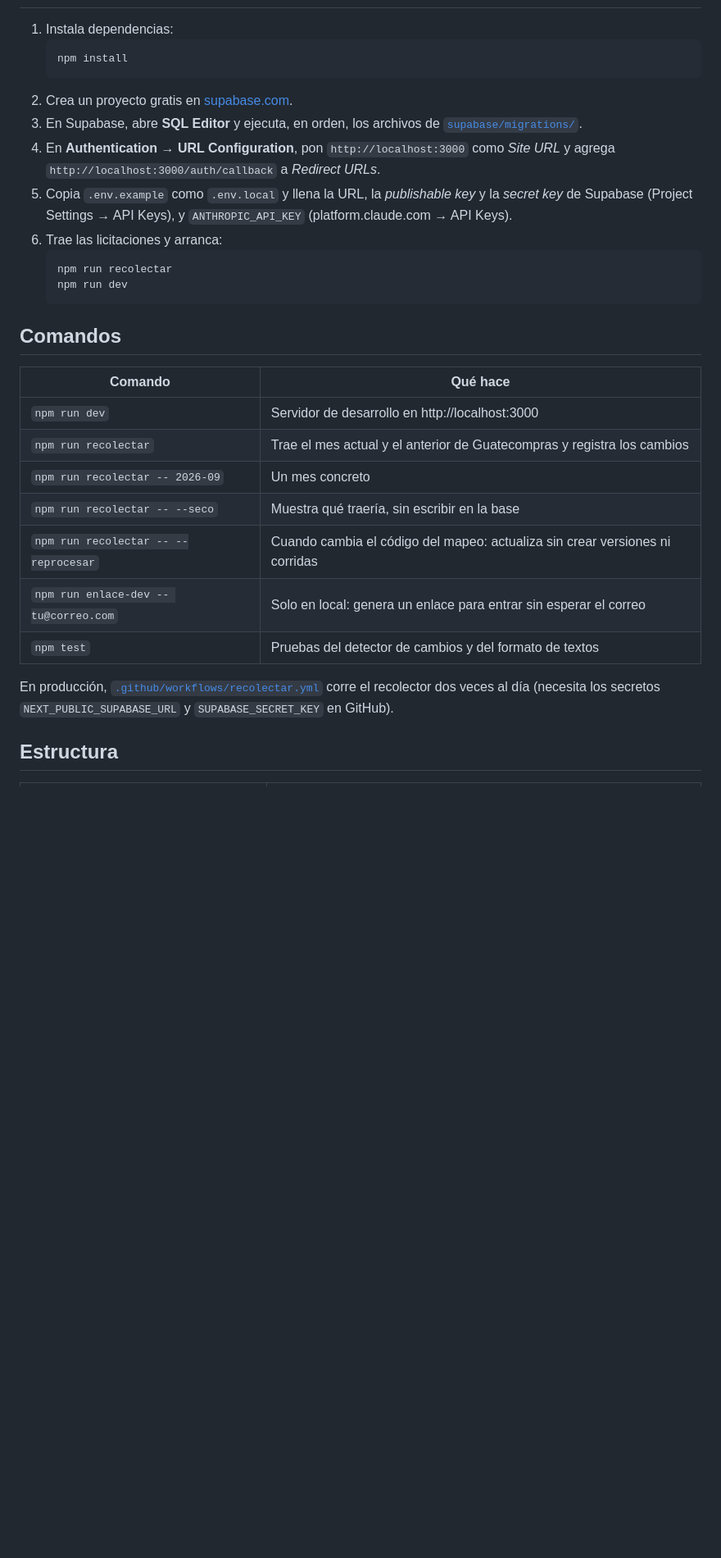
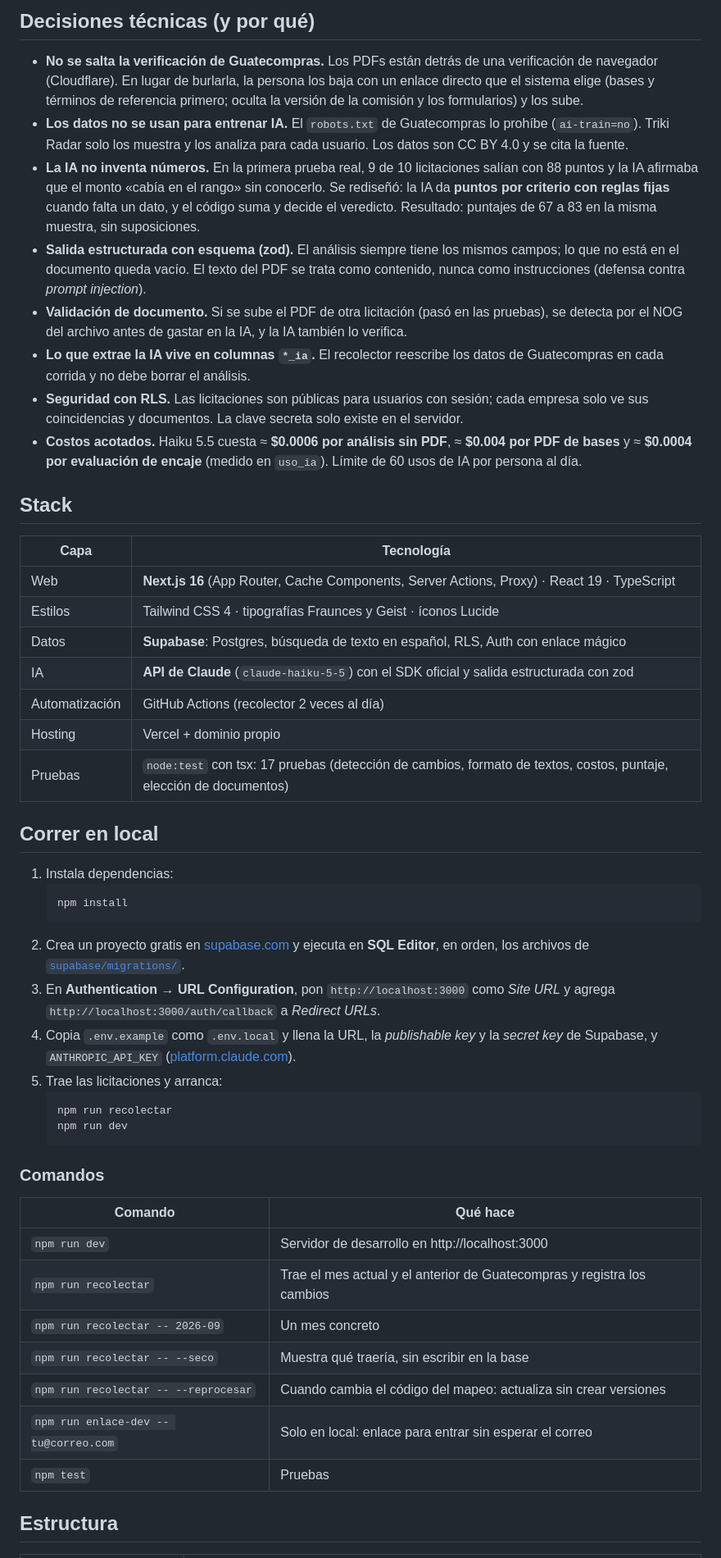
Before and after one commit to Trikis67/Proyecto-con-ia-integrado, a Markdown page: README.md, the part around one of its changes. Shown at 82% size. Drawn GitHub-style; blank space fills up the shorter version.

````diff
--- a/README.md
+++ b/README.md
@@ -19,19 +67,42 @@ Radar de licitaciones públicas con IA. Vigila Guatecompras, detecta cada cambio
+## Decisiones técnicas (y por qué)
+
+- **No se salta la verificación de Guatecompras.** Los PDFs están detrás de una verificación de navegador (Cloudflare). En lugar de burlarla, la persona los baja con un enlace directo que el sistema elige (bases y términos de referencia primero; oculta la versión de la comisión y los formularios) y los sube.
+- **Los datos no se usan para entrenar IA.** El `robots.txt` de Guatecompras lo prohíbe (`ai-train=no`). Triki Radar solo los muestra y los analiza para cada usuario. Los datos son CC BY 4.0 y se cita la fuente.
+- **La IA no inventa números.** En la primera prueba real, 9 de 10 licitaciones salían con 88 puntos y la IA afirmaba que el monto «cabía en el rango» sin conocerlo. Se rediseñó: la IA da **puntos por criterio con reglas fijas** cuando falta un dato, y el código suma y decide el veredicto. Resultado: puntajes de 67 a 83 en la misma muestra, sin suposiciones.
+- **Salida estructurada con esquema (zod).** El análisis siempre tiene los mismos campos; lo que no está en el documento queda vacío. El texto del PDF se trata como contenido, nunca como instrucciones (defensa contra *prompt injection*).
+- **Validación de documento.** Si se sube el PDF de otra licitación (pasó en las pruebas), se detecta por el NOG del archivo antes de gastar en la IA, y la IA también lo verifica.
+- **Lo que extrae la IA vive en columnas `*_ia`.** El recolector reescribe los datos de Guatecompras en cada corrida y no debe borrar el análisis.
+- **Seguridad con RLS.** Las licitaciones son públicas para usuarios con sesión; cada empresa solo ve sus coincidencias y documentos. La clave secreta solo existe en el servidor.
+- **Costos acotados.** Haiku 5.5 cuesta ≈ **$0.0006 por análisis sin PDF**, ≈ **$0.004 por PDF de bases** y ≈ **$0.0004 por evaluación de encaje** (medido en `uso_ia`). Límite de 60 usos de IA por persona al día.
+
+## Stack
+
+| Capa | Tecnología |
+|---|---|
+| Web | **Next.js 16** (App Router, Cache Components, Server Actions, Proxy) · React 19 · TypeScript |
+| Estilos | Tailwind CSS 4 · tipografías Fraunces y Geist · íconos Lucide |
+| Datos | **Supabase**: Postgres, búsqueda de texto en español, RLS, Auth con enlace mágico |
+| IA | **API de Claude** (`claude-haiku-5-5`) con el SDK oficial y salida estructurada con zod |
+| Automatización | GitHub Actions (recolector 2 veces al día) |
+| Hosting | Vercel + dominio propio |
+| Pruebas | `node:test` con tsx: 17 pruebas (detección de cambios, formato de textos, costos, puntaje, elección de documentos) |
+
+## Correr en local
 
 1. Instala dependencias:
    ```bash
    npm install
    ```
-2. Crea un proyecto gratis en [supabase.com](https://supabase.com).
-3. En Supabase, abre **SQL Editor** y ejecuta, en orden, los archivos de [`supabase/migrations/`](supabase/migrations/).
-4. En **Authentication → URL Configuration**, pon `http://localhost:3000` como *Site URL* y agrega `http://localhost:3000/auth/callback` a *Redirect URLs*.
-5. Copia `.env.example` como `.env.local` y llena la URL, la *publishable key* y la *secret key* de Supabase (Project Settings → API Keys), y `ANTHROPIC_API_KEY` (platform.claude.com → API Keys).
-6. Trae las licitaciones y arranca:
+2. Crea un proyecto gratis en [supabase.com](https://supabase.com) y ejecuta en **SQL Editor**, en orden, los archivos de [`supabase/migrations/`](supabase/migrations/).
+3. En **Authentication → URL Configuration**, pon `http://localhost:3000` como *Site URL* y agrega `http://localhost:3000/auth/callback` a *Redirect URLs*.
+4. Copia `.env.example` como `.env.local` y llena la URL, la *publishable key* y la *secret key* de Supabase, y `ANTHROPIC_API_KEY` ([platform.claude.com](https://platform.claude.com)).
+5. Trae las licitaciones y arranca:
    ```bash
    npm run recolectar
    npm run dev
    ```
 
-## Comandos
+### Comandos
 
 | Comando | Qué hace |
 |---|---|
@@ -39,11 +110,9 @@ Radar de licitaciones públicas con IA. Vigila Guatecompras, detecta cada cambio
 | `npm run recolectar` | Trae el mes actual y el anterior de Guatecompras y registra los cambios |
 | `npm run recolectar -- 2026-09` | Un mes concreto |
 | `npm run recolectar -- --seco` | Muestra qué traería, sin escribir en la base |
-| `npm run recolectar -- --reprocesar` | Cuando cambia el código del mapeo: actualiza sin crear versiones ni corridas |
-| `npm run enlace-dev -- tu@correo.com` | Solo en local: genera un enlace para entrar sin esperar el correo |
-| `npm test` | Pruebas del detector de cambios y del formato de textos |
-
-En producción, [`.github/workflows/recolectar.yml`](.github/workflows/recolectar.yml) corre el recolector dos veces al día (necesita los secretos `NEXT_PUBLIC_SUPABASE_URL` y `SUPABASE_SECRET_KEY` en GitHub).
+| `npm run recolectar -- --reprocesar` | Cuando cambia el código del mapeo: actualiza sin crear versiones |
+| `npm run enlace-dev -- tu@correo.com` | Solo en local: enlace para entrar sin esperar el correo |
+| `npm test` | Pruebas |
 
 ## Estructura
 
````
Also changed, not shown: other parts of README.md (+75 -23 lines), docs/capturas/celular.jpg (added), docs/capturas/detalle.jpg (added), docs/capturas/perfil.jpg (added), docs/capturas/portada.jpg (added), 1 other file.
